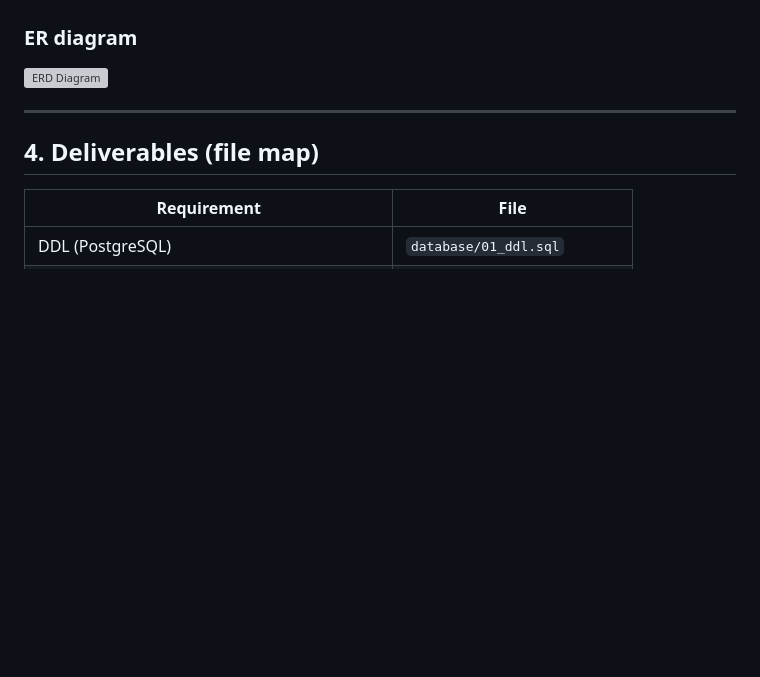
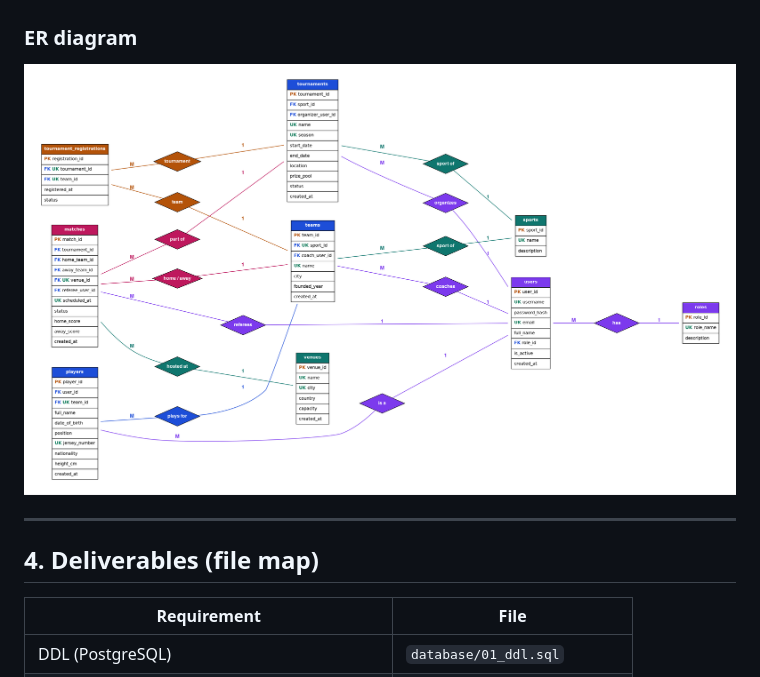
Before and after one commit to 22302754/Sports-Tournament-Database-Management-System, a Markdown page: README.md, the part around the change. GitHub-like rendering; blank space fills up the shorter version; grey boxes are pictures that could not be loaded.

```diff
--- a/README.md
+++ b/README.md
@@ -52,7 +52,7 @@ records every insert / update / delete on `matches`.
 
 ### ER diagram
 
-![ERD Diagram](project/ERD.png)
+![ERD Diagram](ERD.png)
 
 ---
 
```
